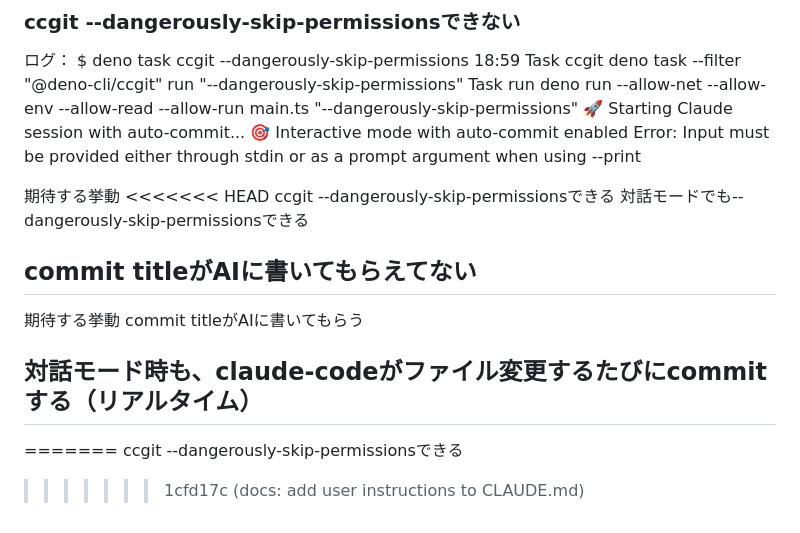
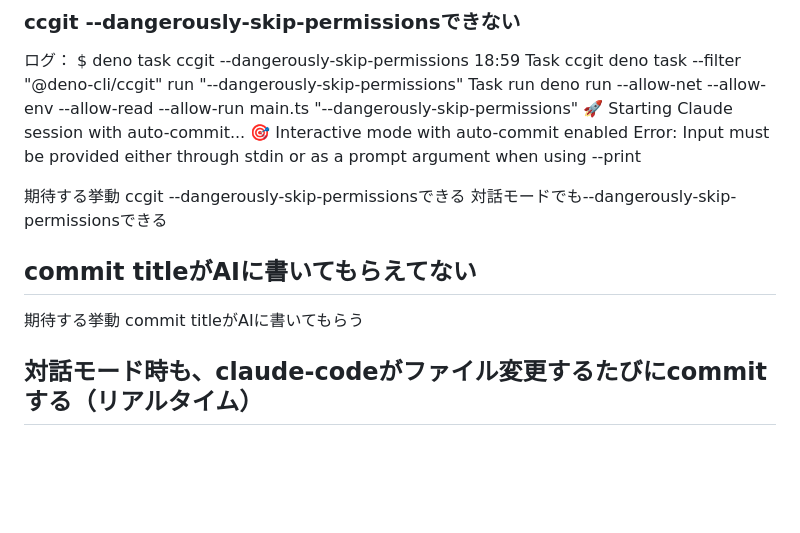
Before and after one commit to itoao/deno-cli, a Markdown page: packages/ccgit/CLAUDE.md, the part around the change. GitHub-like rendering; blank space fills up the shorter version.

```diff
--- a/packages/ccgit/CLAUDE.md
+++ b/packages/ccgit/CLAUDE.md
@@ -162,7 +162,6 @@ Task run deno run --allow-net --allow-env --allow-read --allow-run main.ts "--da
 Error: Input must be provided either through stdin or as a prompt argument when using --print
 
 期待する挙動
-<<<<<<< HEAD
 ccgit --dangerously-skip-permissionsできる
 対話モードでも--dangerously-skip-permissionsできる
 
@@ -171,6 +170,3 @@ ccgit --dangerously-skip-permissionsできる
 commit titleがAIに書いてもらう
 
 ## 対話モード時も、claude-codeがファイル変更するたびにcommitする（リアルタイム）
-=======
-ccgit --dangerously-skip-permissionsできる
->>>>>>> 1cfd17c (docs: add user instructions to CLAUDE.md)
```
